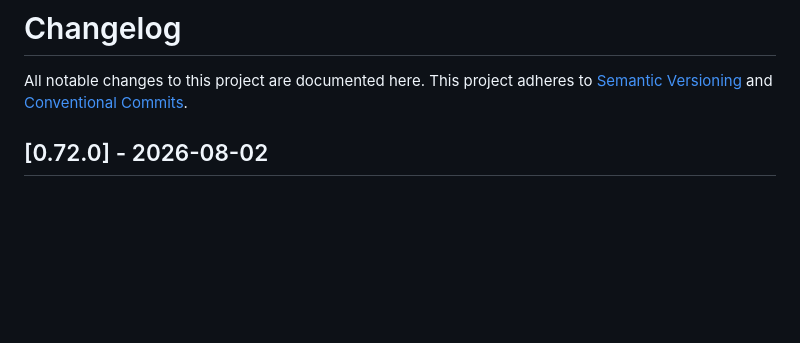
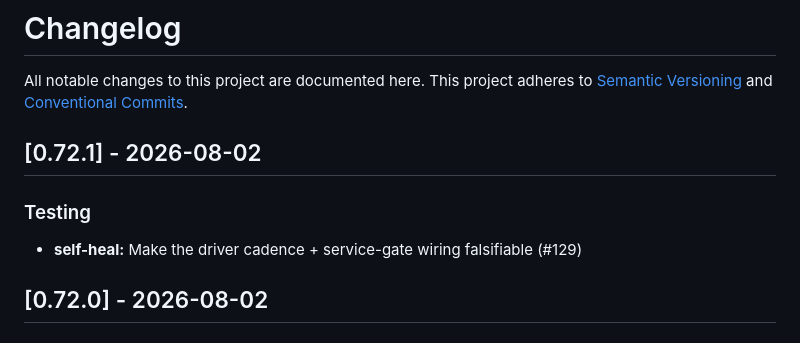
Before and after one commit to DIG-Network/dig-node, a Markdown page: CHANGELOG.md, the part around the change. Rendered like a GitHub page; blank space fills up the shorter version.

Commit message:
chore(release): v0.72.1

```diff
--- a/CHANGELOG.md
+++ b/CHANGELOG.md
@@ -3,6 +3,11 @@
 All notable changes to this project are documented here.
 This project adheres to [Semantic Versioning](https://semver.org) and
 [Conventional Commits](https://www.conventionalcommits.org).
+
+## [0.72.1] - 2026-08-02
+
+### Testing
+- **self-heal:** Make the driver cadence + service-gate wiring falsifiable (#129)
 
 ## [0.72.0] - 2026-08-02
 
```
